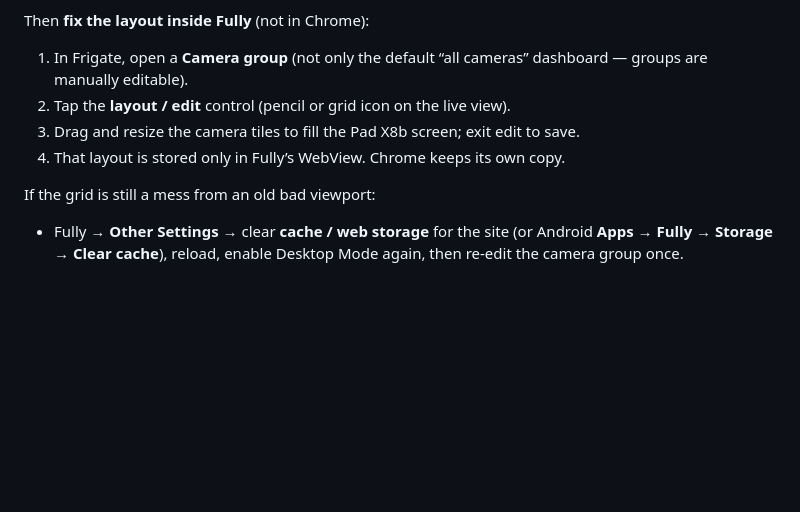
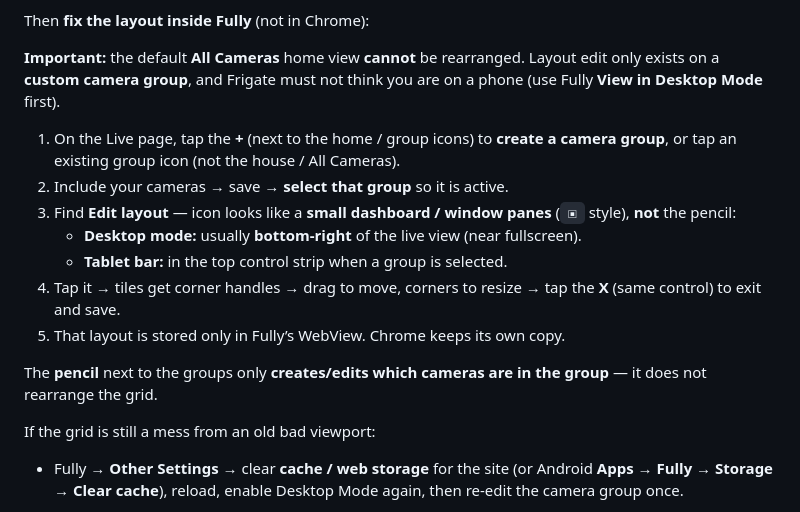
Before and after one commit to rafi1975/bramhome, a Markdown page: tablets/honor-pad-x8b-frigate-stay-awake.md, the part around the change. Rendered like a GitHub page; blank space fills up the shorter version.

Commit message:
Clarify Frigate Edit layout location for Fully
Layout edit is only on custom camera groups (not All Cameras);
dashboard icon bottom-right / tablet bar, not the pencil.

Co-authored-by: rafi1975 <rafi1975@users.noreply.github.com>

```diff
--- a/tablets/honor-pad-x8b-frigate-stay-awake.md
+++ b/tablets/honor-pad-x8b-frigate-stay-awake.md
@@ -146,10 +146,17 @@ In Fully, open Settings (hold left edge → swipe):
 
 Then **fix the layout inside Fully** (not in Chrome):
 
-1. In Frigate, open a **Camera group** (not only the default “all cameras” dashboard — groups are manually editable).
-2. Tap the **layout / edit** control (pencil or grid icon on the live view).
-3. Drag and resize the camera tiles to fill the Pad X8b screen; exit edit to save.
-4. That layout is stored only in Fully’s WebView. Chrome keeps its own copy.
+**Important:** the default **All Cameras** home view **cannot** be rearranged. Layout edit only exists on a **custom camera group**, and Frigate must not think you are on a phone (use Fully **View in Desktop Mode** first).
+
+1. On the Live page, tap the **+** (next to the home / group icons) to **create a camera group**, or tap an existing group icon (not the house / All Cameras).
+2. Include your cameras → save → **select that group** so it is active.
+3. Find **Edit layout** — icon looks like a **small dashboard / window panes** (`▣` style), **not** the pencil:
+   - **Desktop mode:** usually **bottom-right** of the live view (near fullscreen).
+   - **Tablet bar:** in the top control strip when a group is selected.
+4. Tap it → tiles get corner handles → drag to move, corners to resize → tap the **X** (same control) to exit and save.
+5. That layout is stored only in Fully’s WebView. Chrome keeps its own copy.
+
+The **pencil** next to the groups only **creates/edits which cameras are in the group** — it does not rearrange the grid.
 
 If the grid is still a mess from an old bad viewport:
 
```
